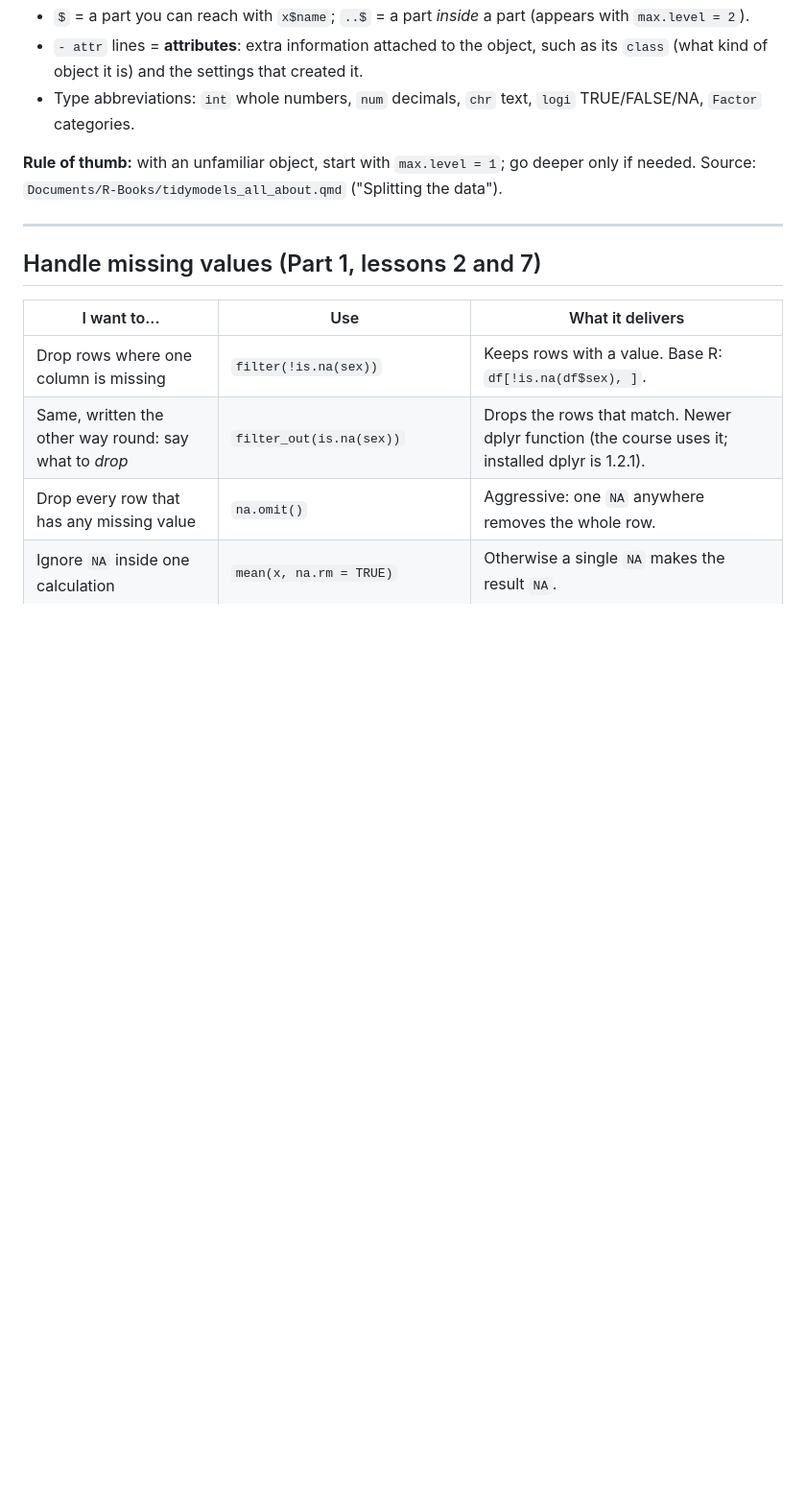
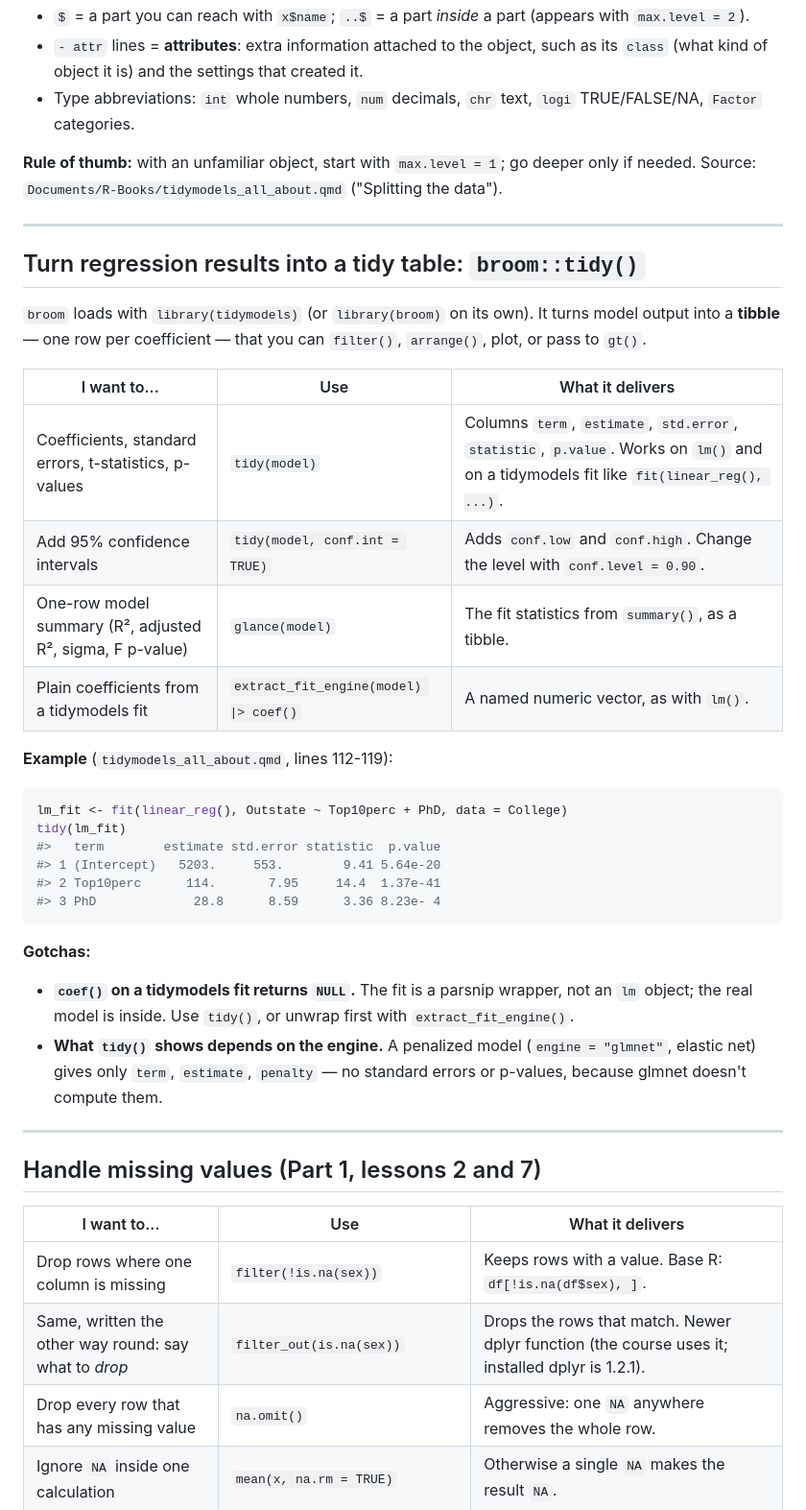
Before and after one commit to AlbertoF53/r_data_cleanning_master_class, a Markdown page: function_cheatsheet.md, the part around the change. Shown at 96% size. Rendered like a GitHub page; blank space fills up the shorter version.

Commit message:
Add broom::tidy() section to function cheatsheet
Co-Authored-By: Claude Opus 5.5 <noreply@anthropic.com>

````diff
--- a/function_cheatsheet.md
+++ b/function_cheatsheet.md
@@ -88,6 +88,36 @@ List of 4                                           ← a list with 4 parts
 - Type abbreviations: `int` whole numbers, `num` decimals, `chr` text, `logi` TRUE/FALSE/NA, `Factor` categories.
 
 **Rule of thumb:** with an unfamiliar object, start with `max.level = 1`; go deeper only if needed. Source: `Documents/R-Books/tidymodels_all_about.qmd` ("Splitting the data").
+
+---
+
+## Turn regression results into a tidy table: `broom::tidy()`
+
+`broom` loads with `library(tidymodels)` (or `library(broom)` on its own). It turns
+model output into a **tibble** — one row per coefficient — that you can `filter()`,
+`arrange()`, plot, or pass to `gt()`.
+
+| I want to... | Use | What it delivers |
+|---|---|---|
+| Coefficients, standard errors, t-statistics, p-values | `tidy(model)` | Columns `term`, `estimate`, `std.error`, `statistic`, `p.value`. Works on `lm()` and on a tidymodels fit like `fit(linear_reg(), ...)`. |
+| Add 95% confidence intervals | `tidy(model, conf.int = TRUE)` | Adds `conf.low` and `conf.high`. Change the level with `conf.level = 0.90`. |
+| One-row model summary (R², adjusted R², sigma, F p-value) | `glance(model)` | The fit statistics from `summary()`, as a tibble. |
+| Plain coefficients from a tidymodels fit | `extract_fit_engine(model) \|> coef()` | A named numeric vector, as with `lm()`. |
+
+**Example** (`tidymodels_all_about.qmd`, lines 112-119):
+
+```r
+lm_fit <- fit(linear_reg(), Outstate ~ Top10perc + PhD, data = College)
+tidy(lm_fit)
+#>   term        estimate std.error statistic  p.value
+#> 1 (Intercept)   5203.     553.        9.41 5.64e-20
+#> 2 Top10perc      114.       7.95     14.4  1.37e-41
+#> 3 PhD             28.8      8.59      3.36 8.23e- 4
+```
+
+**Gotchas:**
+- **`coef()` on a tidymodels fit returns `NULL`.** The fit is a parsnip wrapper, not an `lm` object; the real model is inside. Use `tidy()`, or unwrap first with `extract_fit_engine()`.
+- **What `tidy()` shows depends on the engine.** A penalized model (`engine = "glmnet"`, elastic net) gives only `term`, `estimate`, `penalty` — no standard errors or p-values, because glmnet doesn't compute them.
 
 ---
 
````
